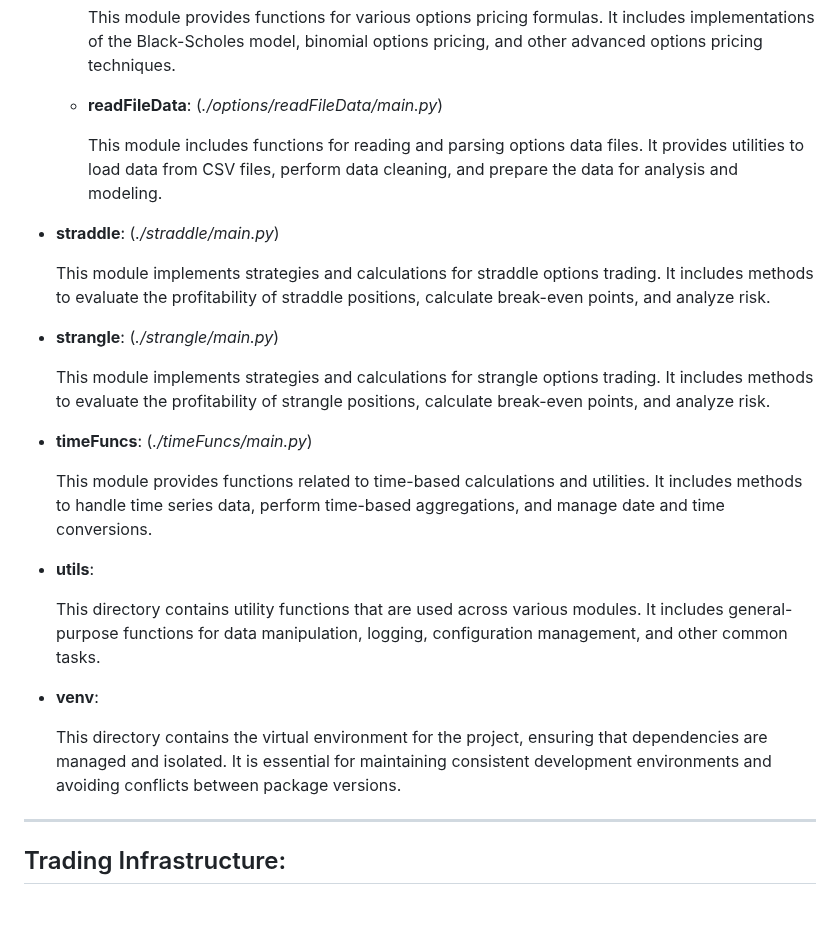
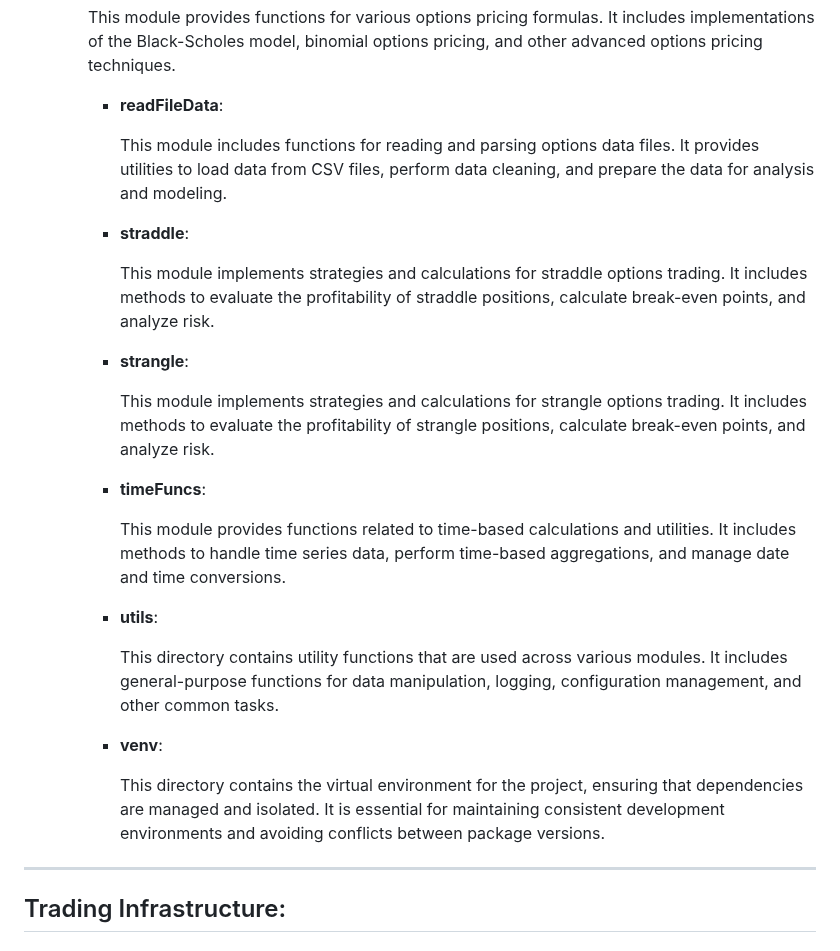
Before and after one commit to SiddhanthMateDEV/FinancialEngineeringResources, a Markdown page: README.md, the part around one of its changes. Rendered like a GitHub page; blank space fills up the shorter version.

```diff
--- a/README.md
+++ b/README.md
@@ -160,33 +160,33 @@ LowFrequency/
     This module provides functions for various options pricing formulas. It includes implementations of the Black-Scholes model, binomial options pricing, and other advanced options pricing techniques.
 
 
-  - **readFileData**: (*./options/readFileData/main.py*)
+    - **readFileData**:
 
-    This module includes functions for reading and parsing options data files. It provides utilities to load data from CSV files, perform data cleaning, and prepare the data for analysis and modeling.
+      This module includes functions for reading and parsing options data files. It provides utilities to load data from CSV files, perform data cleaning, and prepare the data for analysis and modeling.
 
 
-- **straddle**: (*./straddle/main.py*)
+    - **straddle**:
 
-  This module implements strategies and calculations for straddle options trading. It includes methods to evaluate the profitability of straddle positions, calculate break-even points, and analyze risk.
+      This module implements strategies and calculations for straddle options trading. It includes methods to evaluate the profitability of straddle positions, calculate break-even points, and analyze risk.
 
 
-- **strangle**: (*./strangle/main.py*)
+    - **strangle**:
 
-  This module implements strategies and calculations for strangle options trading. It includes methods to evaluate the profitability of strangle positions, calculate break-even points, and analyze risk.
+      This module implements strategies and calculations for strangle options trading. It includes methods to evaluate the profitability of strangle positions, calculate break-even points, and analyze risk.
 
 
-- **timeFuncs**: (*./timeFuncs/main.py*)
+    - **timeFuncs**:
 
-  This module provides functions related to time-based calculations and utilities. It includes methods to handle time series data, perform time-based aggregations, and manage date and time conversions.
+      This module provides functions related to time-based calculations and utilities. It includes methods to handle time series data, perform time-based aggregations, and manage date and time conversions.
 
 
-- **utils**:
+    - **utils**:
 
-  This directory contains utility functions that are used across various modules. It includes general-purpose functions for data manipulation, logging, configuration management, and other common tasks.
+      This directory contains utility functions that are used across various modules. It includes general-purpose functions for data manipulation, logging, configuration management, and other common tasks.
 
-- **venv**:
+    - **venv**:
 
-  This directory contains the virtual environment for the project, ensuring that dependencies are managed and isolated. It is essential for maintaining consistent development environments and avoiding conflicts between package versions.
+      This directory contains the virtual environment for the project, ensuring that dependencies are managed and isolated. It is essential for maintaining consistent development environments and avoiding conflicts between package versions.
 
 ---
 
```
Also changed, not shown: other parts of README.md (+3 -3 lines).
